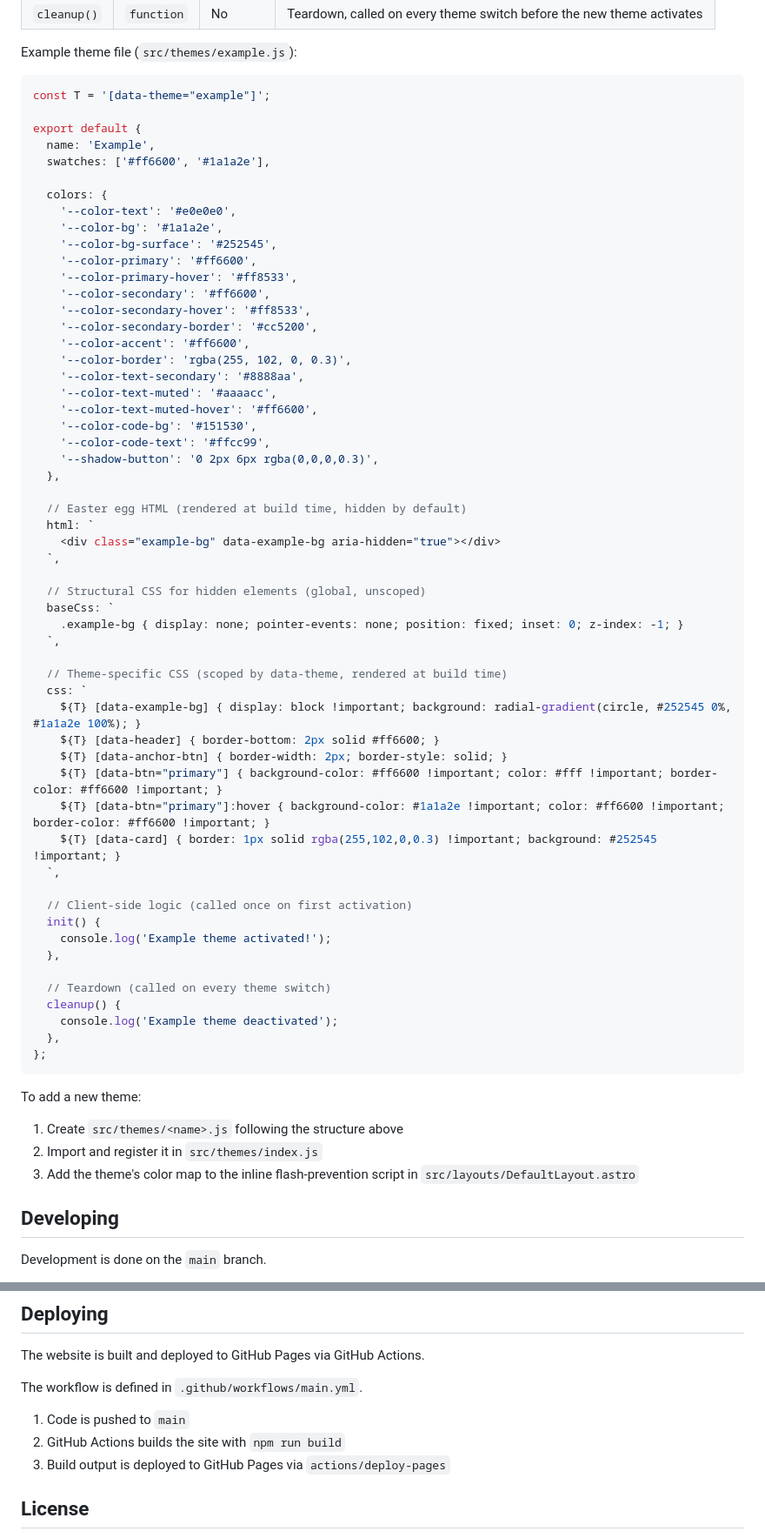
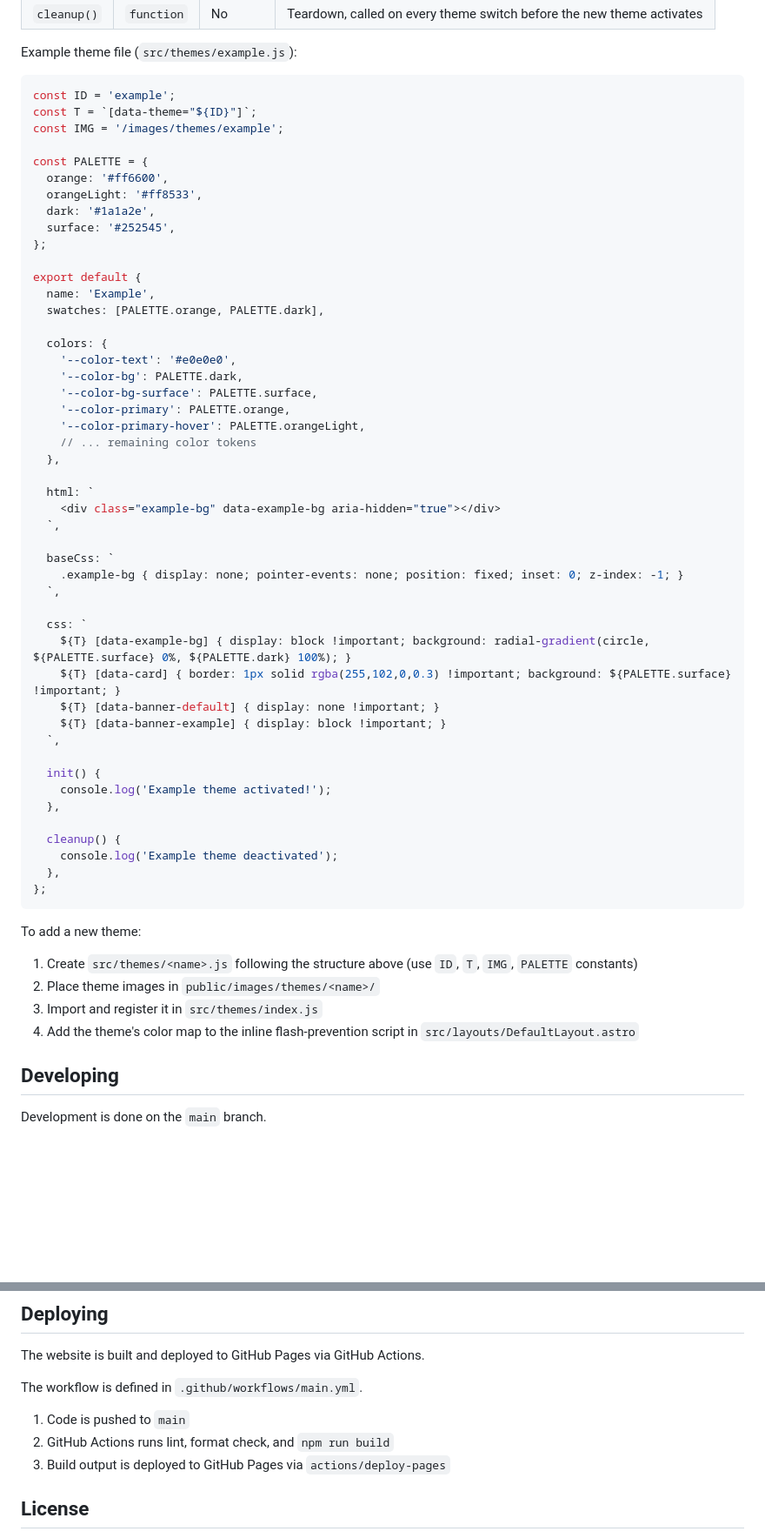
Before and after one commit to cdtinney/tinney.dev, a Markdown page: README.md, 2 parts joined by grey strips. Shown at 87% size. GitHub-like rendering; blank space fills up the shorter version.

Commit message:
docs: update README with linting/formatting docs and updated theme example
Co-Authored-By: Claude Opus 4.6 (1M context) <noreply@anthropic.com>

````diff
--- a/README.md
+++ b/README.md
@@ -63,57 +63,49 @@ A theme file can export:
 Example theme file (`src/themes/example.js`):
 
 ```js
-const T = '[data-theme="example"]';
+const ID = 'example';
+const T = `[data-theme="${ID}"]`;
+const IMG = '/images/themes/example';
+
+const PALETTE = {
+  orange: '#ff6600',
+  orangeLight: '#ff8533',
+  dark: '#1a1a2e',
+  surface: '#252545',
+};
 
 export default {
   name: 'Example',
-  swatches: ['#ff6600', '#1a1a2e'],
+  swatches: [PALETTE.orange, PALETTE.dark],
 
   colors: {
     '--color-text': '#e0e0e0',
-    '--color-bg': '#1a1a2e',
-    '--color-bg-surface': '#252545',
-    '--color-primary': '#ff6600',
-    '--color-primary-hover': '#ff8533',
-    '--color-secondary': '#ff6600',
-    '--color-secondary-hover': '#ff8533',
-    '--color-secondary-border': '#cc5200',
-    '--color-accent': '#ff6600',
-    '--color-border': 'rgba(255, 102, 0, 0.3)',
-    '--color-text-secondary': '#8888aa',
-    '--color-text-muted': '#aaaacc',
-    '--color-text-muted-hover': '#ff6600',
-    '--color-code-bg': '#151530',
-    '--color-code-text': '#ffcc99',
-    '--shadow-button': '0 2px 6px rgba(0,0,0,0.3)',
+    '--color-bg': PALETTE.dark,
+    '--color-bg-surface': PALETTE.surface,
+    '--color-primary': PALETTE.orange,
+    '--color-primary-hover': PALETTE.orangeLight,
+    // ... remaining color tokens
   },
 
-  // Easter egg HTML (rendered at build time, hidden by default)
   html: `
     <div class="example-bg" data-example-bg aria-hidden="true"></div>
   `,
 
-  // Structural CSS for hidden elements (global, unscoped)
   baseCss: `
     .example-bg { display: none; pointer-events: none; position: fixed; inset: 0; z-index: -1; }
   `,
 
-  // Theme-specific CSS (scoped by data-theme, rendered at build time)
   css: `
-    ${T} [data-example-bg] { display: block !important; background: radial-gradient(circle, #252545 0%, #1a1a2e 100%); }
-    ${T} [data-header] { border-bottom: 2px solid #ff6600; }
-    ${T} [data-anchor-btn] { border-width: 2px; border-style: solid; }
-    ${T} [data-btn="primary"] { background-color: #ff6600 !important; color: #fff !important; border-color: #ff6600 !important; }
-    ${T} [data-btn="primary"]:hover { background-color: #1a1a2e !important; color: #ff6600 !important; border-color: #ff6600 !important; }
-    ${T} [data-card] { border: 1px solid rgba(255,102,0,0.3) !important; background: #252545 !important; }
+    ${T} [data-example-bg] { display: block !important; background: radial-gradient(circle, ${PALETTE.surface} 0%, ${PALETTE.dark} 100%); }
+    ${T} [data-card] { border: 1px solid rgba(255,102,0,0.3) !important; background: ${PALETTE.surface} !important; }
+    ${T} [data-banner-default] { display: none !important; }
+    ${T} [data-banner-example] { display: block !important; }
   `,
 
-  // Client-side logic (called once on first activation)
   init() {
     console.log('Example theme activated!');
   },
 
-  // Teardown (called on every theme switch)
   cleanup() {
     console.log('Example theme deactivated');
   },
@@ -122,9 +114,10 @@ export default {
 
 To add a new theme:
 
-1. Create `src/themes/<name>.js` following the structure above
-2. Import and register it in `src/themes/index.js`
-3. Add the theme's color map to the inline flash-prevention script in `src/layouts/DefaultLayout.astro`
+1. Create `src/themes/<name>.js` following the structure above (use `ID`, `T`, `IMG`, `PALETTE` constants)
+2. Place theme images in `public/images/themes/<name>/`
+3. Import and register it in `src/themes/index.js`
+4. Add the theme's color map to the inline flash-prevention script in `src/layouts/DefaultLayout.astro`
 
 ## Developing
 
@@ -165,7 +173,7 @@ The website is built and deployed to GitHub Pages via GitHub Actions.
 The workflow is defined in `.github/workflows/main.yml`.
 
 1. Code is pushed to `main`
-2. GitHub Actions builds the site with `npm run build`
+2. GitHub Actions runs lint, format check, and `npm run build`
 3. Build output is deployed to GitHub Pages via `actions/deploy-pages`
 
 ## License
````
Also changed, not shown: other parts of README.md (+15 -0 lines).
